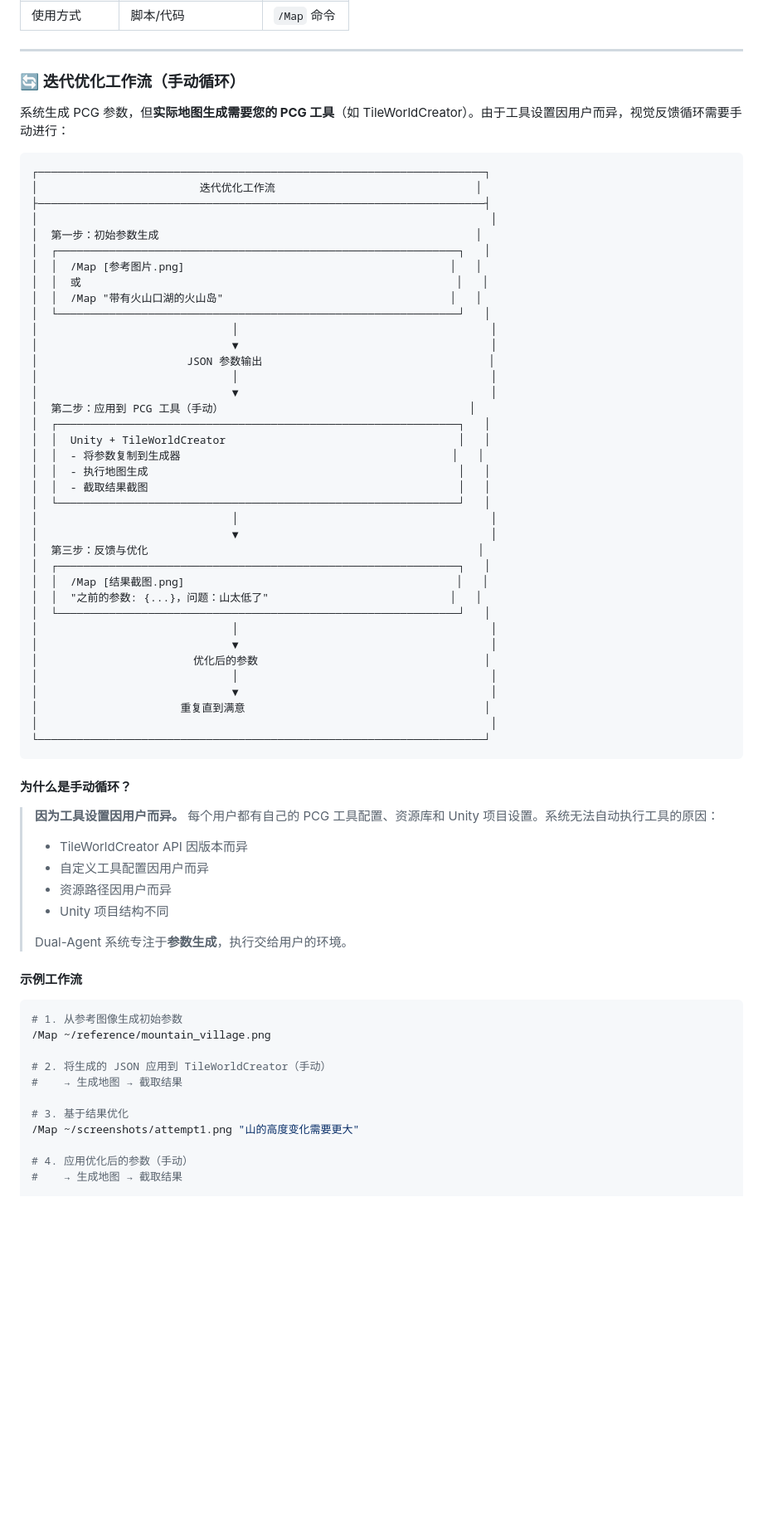
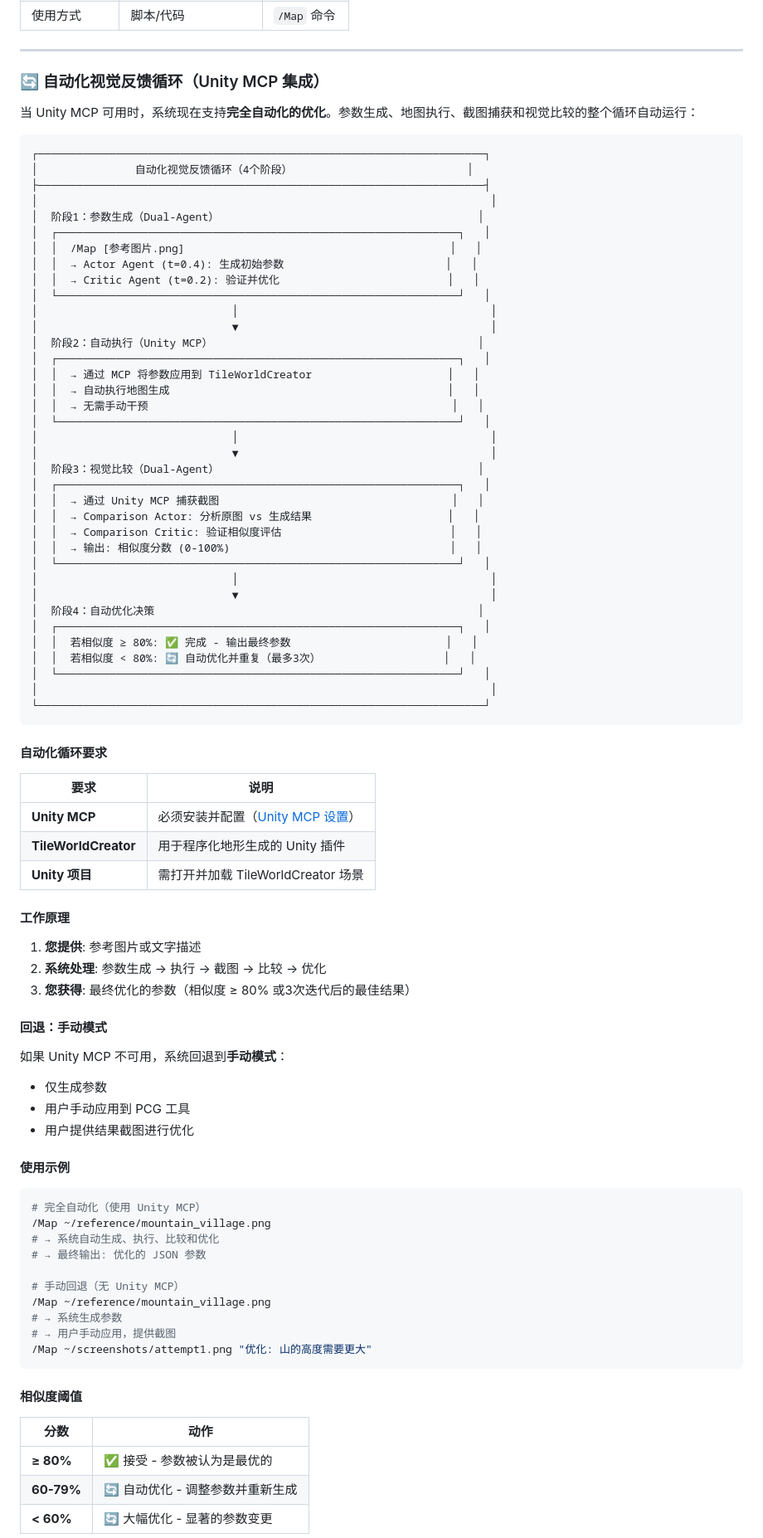
Before and after one commit to HaD0Yun/zero-shot-3d-map-generation-with-llm-agents, a Markdown page: README_CN.md, the part around one of its changes. Shown at 83% size. GitHub-like rendering; blank space fills up the shorter version.

````diff
--- a/README_CN.md
+++ b/README_CN.md
@@ -302,72 +302,90 @@ OpenCode 集成利用已认证的 Claude 会话，消除了对单独 API 密钥
 
 ---
 
-### 🔄 迭代优化工作流（手动循环）
+### 🔄 自动化视觉反馈循环（Unity MCP 集成）
 
-系统生成 PCG 参数，但**实际地图生成需要您的 PCG 工具**（如 TileWorldCreator）。由于工具设置因用户而异，视觉反馈循环需要手动进行：
+当 Unity MCP 可用时，系统现在支持**完全自动化的优化**。参数生成、地图执行、截图捕获和视觉比较的整个循环自动运行：
 
 ```
 ┌─────────────────────────────────────────────────────────────────────┐
-│                         迭代优化工作流                               │
+│               自动化视觉反馈循环（4个阶段）                           │
 ├─────────────────────────────────────────────────────────────────────┤
 │                                                                      │
-│  第一步：初始参数生成                                                 │
+│  阶段1：参数生成（Dual-Agent）                                        │
 │  ┌──────────────────────────────────────────────────────────────┐   │
 │  │  /Map [参考图片.png]                                         │   │
-│  │  或                                                          │   │
-│  │  /Map "带有火山口湖的火山岛"                                   │   │
+│  │  → Actor Agent (t=0.4): 生成初始参数                         │   │
+│  │  → Critic Agent (t=0.2): 验证并优化                          │   │
 │  └──────────────────────────────────────────────────────────────┘   │
 │                              │                                       │
 │                              ▼                                       │
-│                       JSON 参数输出                                   │
-│                              │                                       │
-│                              ▼                                       │
-│  第二步：应用到 PCG 工具（手动）                                      │
+│  阶段2：自动执行（Unity MCP）                                         │
 │  ┌──────────────────────────────────────────────────────────────┐   │
-│  │  Unity + TileWorldCreator                                    │   │
-│  │  - 将参数复制到生成器                                          │   │
-│  │  - 执行地图生成                                                │   │
-│  │  - 截取结果截图                                                │   │
+│  │  → 通过 MCP 将参数应用到 TileWorldCreator                     │   │
+│  │  → 自动执行地图生成                                           │   │
+│  │  → 无需手动干预                                               │   │
 │  └──────────────────────────────────────────────────────────────┘   │
 │                              │                                       │
 │                              ▼                                       │
-│  第三步：反馈与优化                                                   │
+│  阶段3：视觉比较（Dual-Agent）                                        │
 │  ┌──────────────────────────────────────────────────────────────┐   │
-│  │  /Map [结果截图.png]                                          │   │
-│  │  "之前的参数: {...}，问题：山太低了"                            │   │
+│  │  → 通过 Unity MCP 捕获截图                                    │   │
+│  │  → Comparison Actor: 分析原图 vs 生成结果                     │   │
+│  │  → Comparison Critic: 验证相似度评估                          │   │
+│  │  → 输出: 相似度分数 (0-100%)                                  │   │
 │  └──────────────────────────────────────────────────────────────┘   │
 │                              │                                       │
 │                              ▼                                       │
-│                        优化后的参数                                   │
-│                              │                                       │
-│                              ▼                                       │
-│                      重复直到满意                                     │
+│  阶段4：自动优化决策                                                  │
+│  ┌──────────────────────────────────────────────────────────────┐   │
+│  │  若相似度 ≥ 80%: ✅ 完成 - 输出最终参数                        │   │
+│  │  若相似度 < 80%: 🔄 自动优化并重复（最多3次）                   │   │
+│  └──────────────────────────────────────────────────────────────┘   │
 │                                                                      │
 └─────────────────────────────────────────────────────────────────────┘
 ```
 
-#### 为什么是手动循环？
+#### 自动化循环要求
 
-> **因为工具设置因用户而异。** 每个用户都有自己的 PCG 工具配置、资源库和 Unity 项目设置。系统无法自动执行工具的原因：
-> - TileWorldCreator API 因版本而异
-> - 自定义工具配置因用户而异
-> - 资源路径因用户而异
-> - Unity 项目结构不同
->
-> Dual-Agent 系统专注于**参数生成**，执行交给用户的环境。
+| 要求 | 说明 |
+|------|------|
+| **Unity MCP** | 必须安装并配置（[Unity MCP 设置](https://github.com/anthropics/unity-mcp)） |
+| **TileWorldCreator** | 用于程序化地形生成的 Unity 插件 |
+| **Unity 项目** | 需打开并加载 TileWorldCreator 场景 |
 
-#### 示例工作流
+#### 工作原理
+
+1. **您提供**: 参考图片或文字描述
+2. **系统处理**: 参数生成 → 执行 → 截图 → 比较 → 优化
+3. **您获得**: 最终优化的参数（相似度 ≥ 80% 或3次迭代后的最佳结果）
+
+#### 回退：手动模式
+
+如果 Unity MCP 不可用，系统回退到**手动模式**：
+- 仅生成参数
+- 用户手动应用到 PCG 工具
+- 用户提供结果截图进行优化
+
+#### 使用示例
 
 ```bash
-# 1. 从参考图像生成初始参数
+# 完全自动化（使用 Unity MCP）
 /Map ~/reference/mountain_village.png
+# → 系统自动生成、执行、比较和优化
+# → 最终输出: 优化的 JSON 参数
 
-# 2. 将生成的 JSON 应用到 TileWorldCreator（手动）
-#    → 生成地图 → 截取结果
+# 手动回退（无 Unity MCP）
+/Map ~/reference/mountain_village.png
+# → 系统生成参数
+# → 用户手动应用，提供截图
+/Map ~/screenshots/attempt1.png "优化: 山的高度需要更大"
+```
 
-# 3. 基于结果优化
-/Map ~/screenshots/attempt1.png "山的高度变化需要更大"
+#### 相似度阈值
 
-# 4. 应用优化后的参数（手动）
-#    → 生成地图 → 截取结果
+| 分数 | 动作 |
+|------|------|
+| **≥ 80%** | ✅ 接受 - 参数被认为是最优的 |
+| **60-79%** | 🔄 自动优化 - 调整参数并重新生成 |
+| **< 60%** | 🔄 大幅优化 - 显著的参数变更 |
 
````
Also changed, not shown: other parts of README_CN.md (+1 -3 lines), README.md (+56 -40 lines), README_KR.md (+56 -40 lines).
